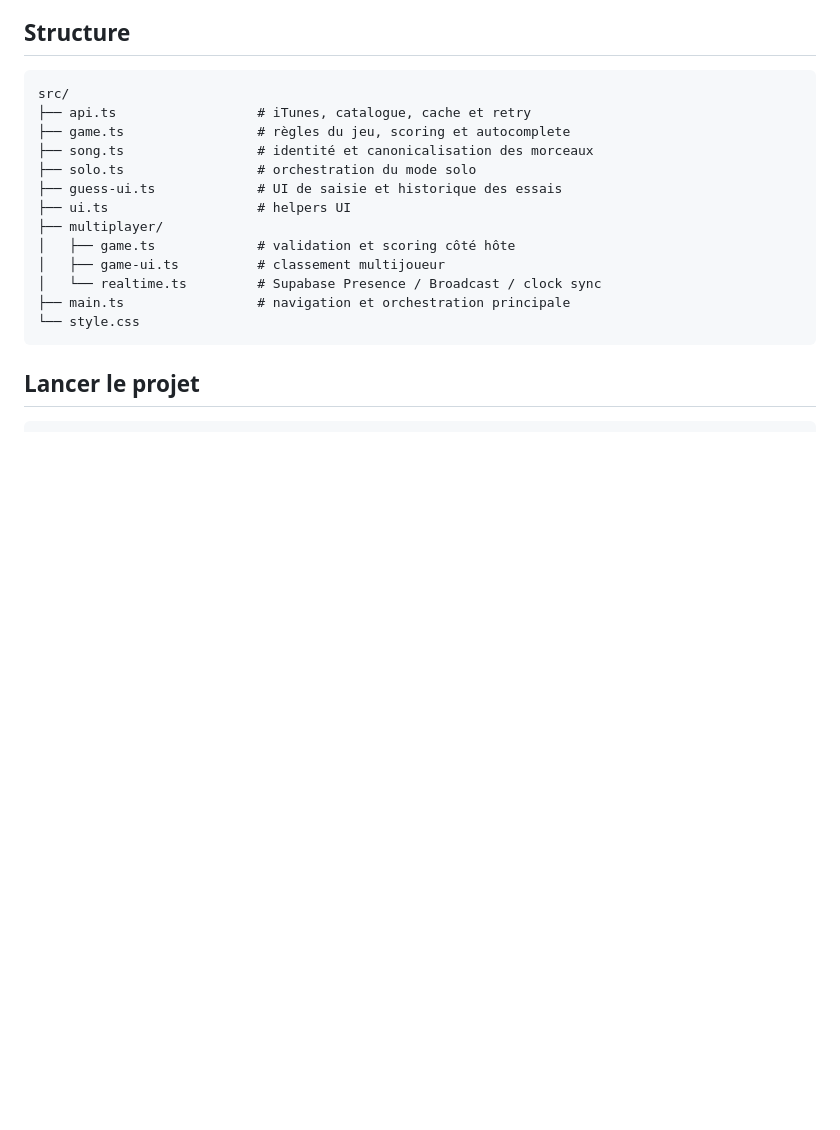
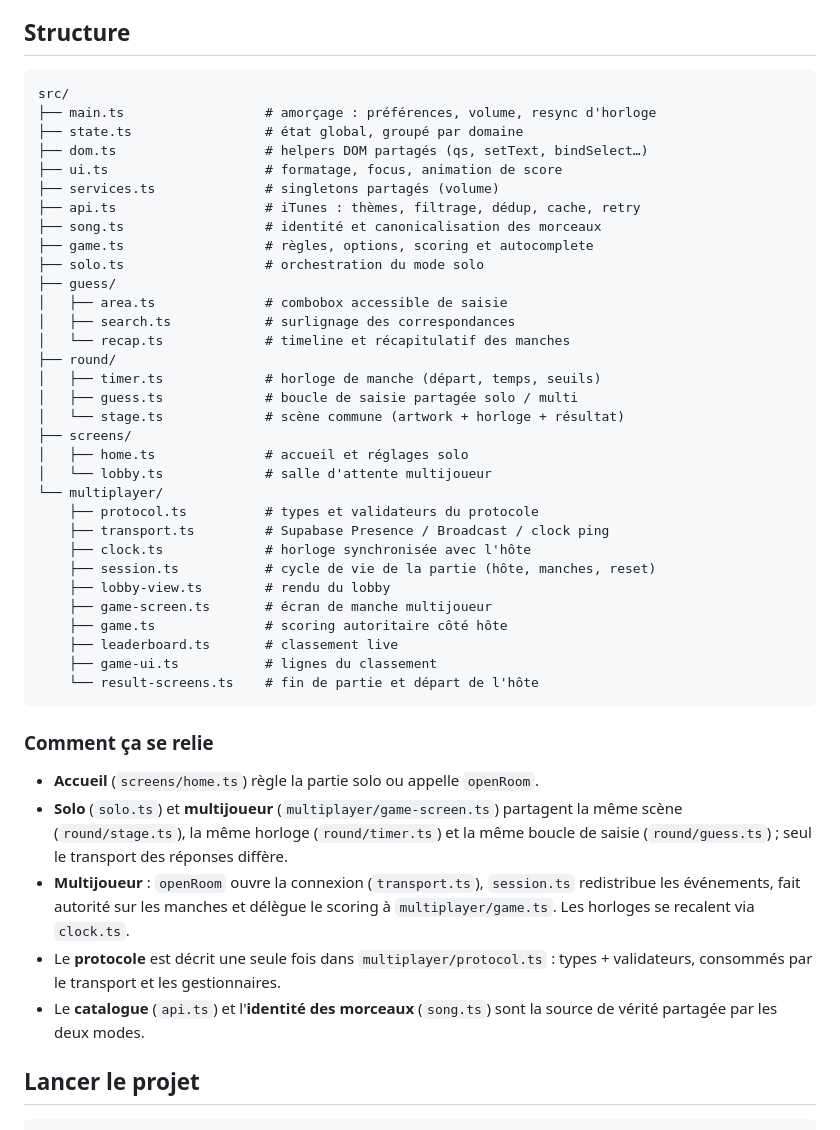
Before and after one commit to benjaminmathias/BlindTest, a Markdown page: README.md, the part around the change. Rendered like a GitHub page; blank space fills up the shorter version.

Commit message:
docs: refresh the architecture map in the README

```diff
--- a/README.md
+++ b/README.md
@@ -76,18 +76,52 @@ Aucun framework frontend.
 ## Structure
 
     src/
-    ├── api.ts                  # iTunes, catalogue, cache et retry
-    ├── game.ts                 # règles du jeu, scoring et autocomplete
-    ├── song.ts                 # identité et canonicalisation des morceaux
-    ├── solo.ts                 # orchestration du mode solo
-    ├── guess-ui.ts             # UI de saisie et historique des essais
-    ├── ui.ts                   # helpers UI
-    ├── multiplayer/
-    │   ├── game.ts             # validation et scoring côté hôte
-    │   ├── game-ui.ts          # classement multijoueur
-    │   └── realtime.ts         # Supabase Presence / Broadcast / clock sync
-    ├── main.ts                 # navigation et orchestration principale
-    └── style.css
+    ├── main.ts                  # amorçage : préférences, volume, resync d'horloge
+    ├── state.ts                 # état global, groupé par domaine
+    ├── dom.ts                   # helpers DOM partagés (qs, setText, bindSelect…)
+    ├── ui.ts                    # formatage, focus, animation de score
+    ├── services.ts              # singletons partagés (volume)
+    ├── api.ts                   # iTunes : thèmes, filtrage, dédup, cache, retry
+    ├── song.ts                  # identité et canonicalisation des morceaux
+    ├── game.ts                  # règles, options, scoring et autocomplete
+    ├── solo.ts                  # orchestration du mode solo
+    ├── guess/
+    │   ├── area.ts              # combobox accessible de saisie
+    │   ├── search.ts            # surlignage des correspondances
+    │   └── recap.ts             # timeline et récapitulatif des manches
+    ├── round/
+    │   ├── timer.ts             # horloge de manche (départ, temps, seuils)
+    │   ├── guess.ts             # boucle de saisie partagée solo / multi
+    │   └── stage.ts             # scène commune (artwork + horloge + résultat)
+    ├── screens/
+    │   ├── home.ts              # accueil et réglages solo
+    │   └── lobby.ts             # salle d'attente multijoueur
+    └── multiplayer/
+        ├── protocol.ts          # types et validateurs du protocole
+        ├── transport.ts         # Supabase Presence / Broadcast / clock ping
+        ├── clock.ts             # horloge synchronisée avec l'hôte
+        ├── session.ts           # cycle de vie de la partie (hôte, manches, reset)
+        ├── lobby-view.ts        # rendu du lobby
+        ├── game-screen.ts       # écran de manche multijoueur
+        ├── game.ts              # scoring autoritaire côté hôte
+        ├── leaderboard.ts       # classement live
+        ├── game-ui.ts           # lignes du classement
+        └── result-screens.ts    # fin de partie et départ de l'hôte
+
+### Comment ça se relie
+
+- **Accueil** (`screens/home.ts`) règle la partie solo ou appelle `openRoom`.
+- **Solo** (`solo.ts`) et **multijoueur** (`multiplayer/game-screen.ts`) partagent
+  la même scène (`round/stage.ts`), la même horloge (`round/timer.ts`) et la même
+  boucle de saisie (`round/guess.ts`) ; seul le transport des réponses diffère.
+- **Multijoueur** : `openRoom` ouvre la connexion (`transport.ts`), `session.ts`
+  redistribue les événements, fait autorité sur les manches et délègue le scoring
+  à `multiplayer/game.ts`. Les horloges se recalent via `clock.ts`.
+- Le **protocole** est décrit une seule fois dans `multiplayer/protocol.ts` :
+  types + validateurs, consommés par le transport et les gestionnaires.
+- Le **catalogue** (`api.ts`) et l'**identité des morceaux** (`song.ts`) sont la
+  source de vérité partagée par les deux modes.
+
 
 ## Lancer le projet
 
```
